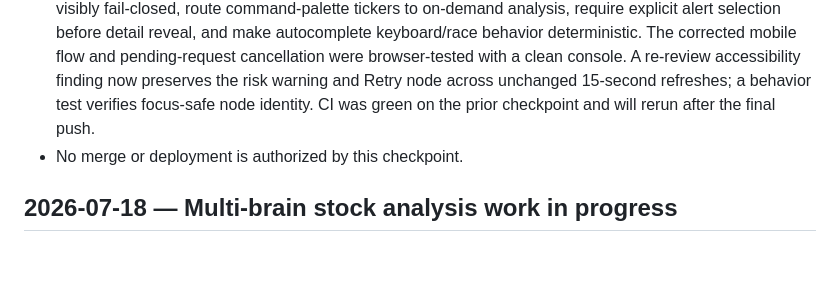
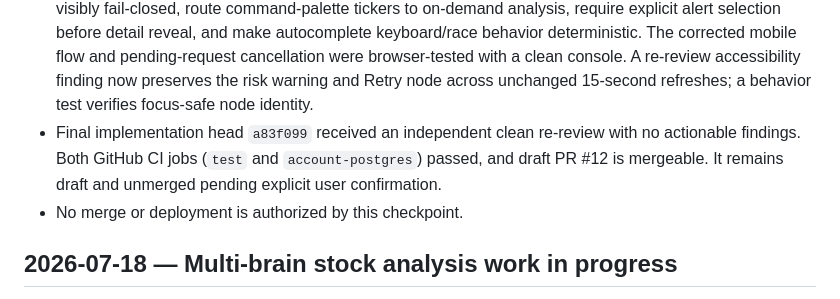
Before and after one commit to icyyd/IntelliDhan, a Markdown page: AGENT_CONTEXT.md, the part around the change. Drawn GitHub-style; blank space fills up the shorter version.

```diff
--- a/AGENT_CONTEXT.md
+++ b/AGENT_CONTEXT.md
@@ -29,8 +29,11 @@
   mobile flow and pending-request cancellation were browser-tested with a clean
   console. A re-review accessibility finding now preserves the risk warning and
   Retry node across unchanged 15-second refreshes; a behavior test verifies
-  focus-safe node identity. CI was green on the prior checkpoint and will rerun
-  after the final push.
+  focus-safe node identity.
+- Final implementation head `a83f099` received an independent clean re-review
+  with no actionable findings. Both GitHub CI jobs (`test` and
+  `account-postgres`) passed, and draft PR #12 is mergeable. It remains draft
+  and unmerged pending explicit user confirmation.
 - No merge or deployment is authorized by this checkpoint.
 
 ## 2026-07-18 — Multi-brain stock analysis work in progress
```
Also changed, not shown: docs/26-ui-declutter-pass.md (+3 -0 lines).
